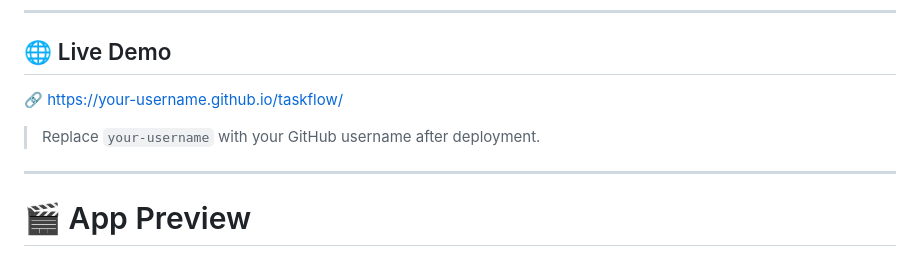
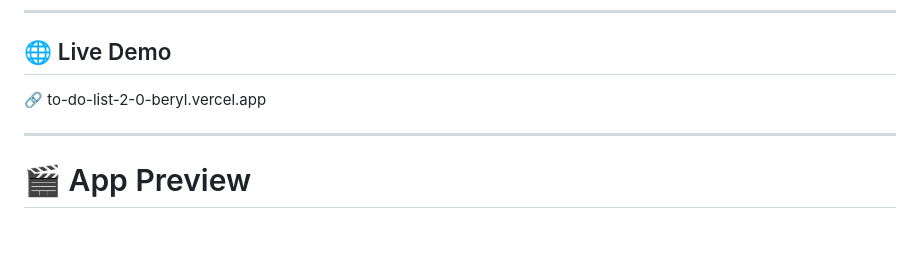
Before and after one commit to Akash-Wakade-7008-alt/To-do-list-2.0, a Markdown page: README.md, the part around the change. GitHub-like rendering; blank space fills up the shorter version.

Commit message:
updating README.m

```diff
--- a/README.md
+++ b/README.md
@@ -21,9 +21,7 @@
 
 ## 🌐 Live Demo
 
-🔗 https://your-username.github.io/taskflow/
-
-> Replace `your-username` with your GitHub username after deployment.
+🔗 to-do-list-2-0-beryl.vercel.app
 
 ---
 
```
